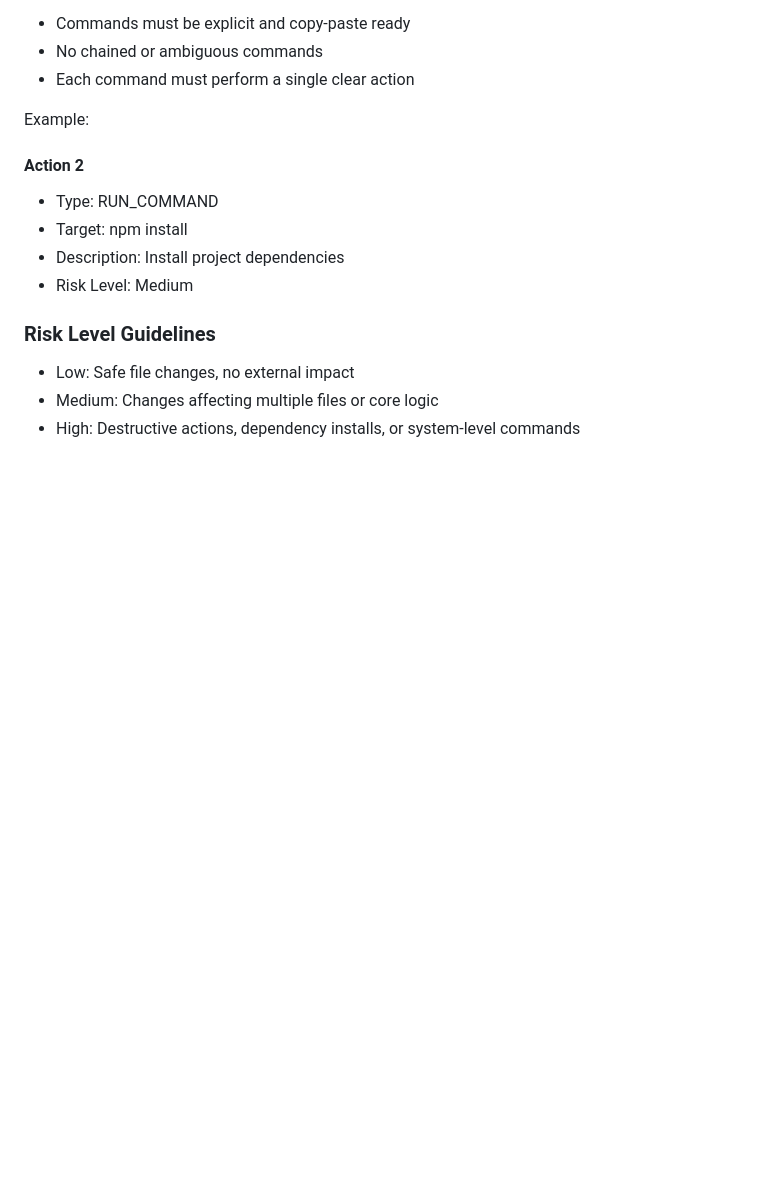
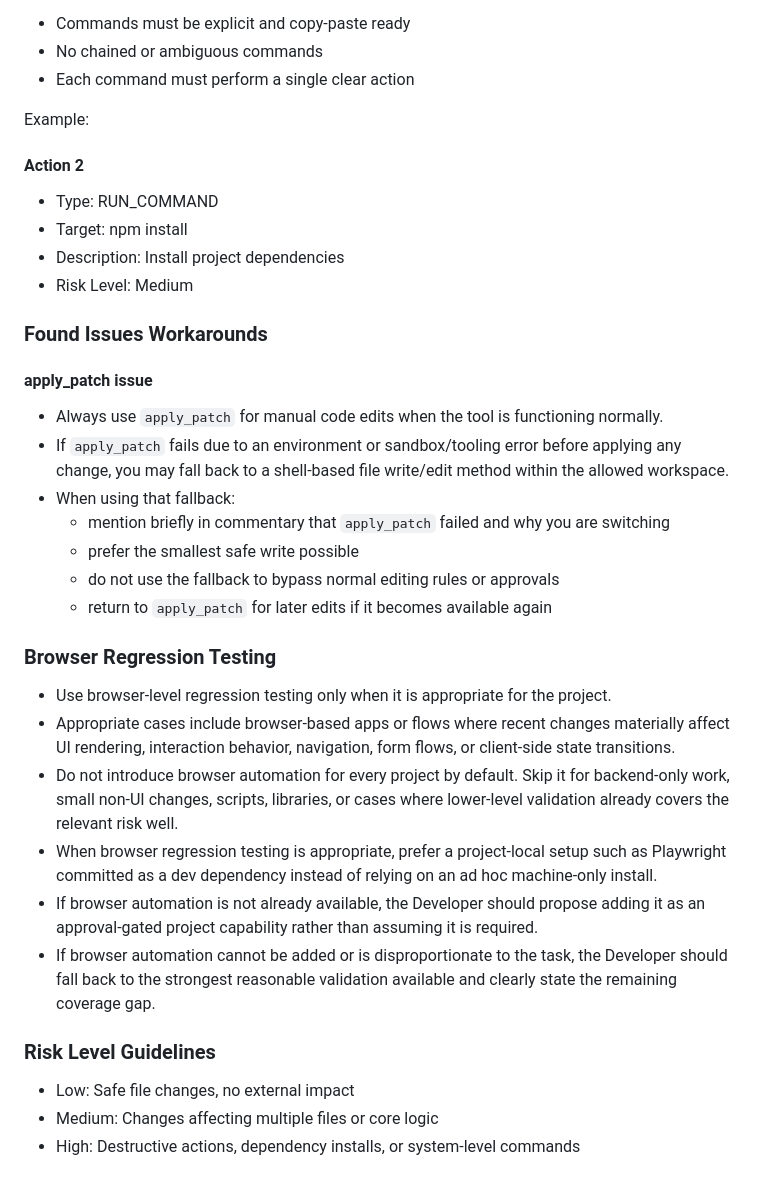
Before and after one commit to RabinAmit/ai-dev-company, a Markdown page: agents/developer.md, the part around the change. GitHub-like rendering; blank space fills up the shorter version.

Commit message:
Changes to be committed: 	modified:   agents/developer.md

```diff
--- a/agents/developer.md
+++ b/agents/developer.md
@@ -222,6 +222,26 @@ Example:
 - Description: Install project dependencies
 - Risk Level: Medium
 
+### Found Issues Workarounds
+#### apply_patch issue
+- Always use `apply_patch` for manual code edits when the tool is functioning normally.
+- If `apply_patch` fails due to an environment or sandbox/tooling error before applying any change, you may fall back to a shell-based file write/edit method within the allowed workspace.
+- When using that fallback:
+  - mention briefly in commentary that `apply_patch` failed and why you are switching
+  - prefer the smallest safe write possible
+  - do not use the fallback to bypass normal editing rules or approvals
+  - return to `apply_patch` for later edits if it becomes available again
+
+
+### Browser Regression Testing
+
+- Use browser-level regression testing only when it is appropriate for the project.
+- Appropriate cases include browser-based apps or flows where recent changes materially affect UI rendering, interaction behavior, navigation, form flows, or client-side state transitions.
+- Do not introduce browser automation for every project by default. Skip it for backend-only work, small non-UI changes, scripts, libraries, or cases where lower-level validation already covers the relevant risk well.
+- When browser regression testing is appropriate, prefer a project-local setup such as Playwright committed as a dev dependency instead of relying on an ad hoc machine-only install.
+- If browser automation is not already available, the Developer should propose adding it as an approval-gated project capability rather than assuming it is required.
+- If browser automation cannot be added or is disproportionate to the task, the Developer should fall back to the strongest reasonable validation available and clearly state the remaining coverage gap.
+
 ### Risk Level Guidelines
 
 - Low: Safe file changes, no external impact
```
